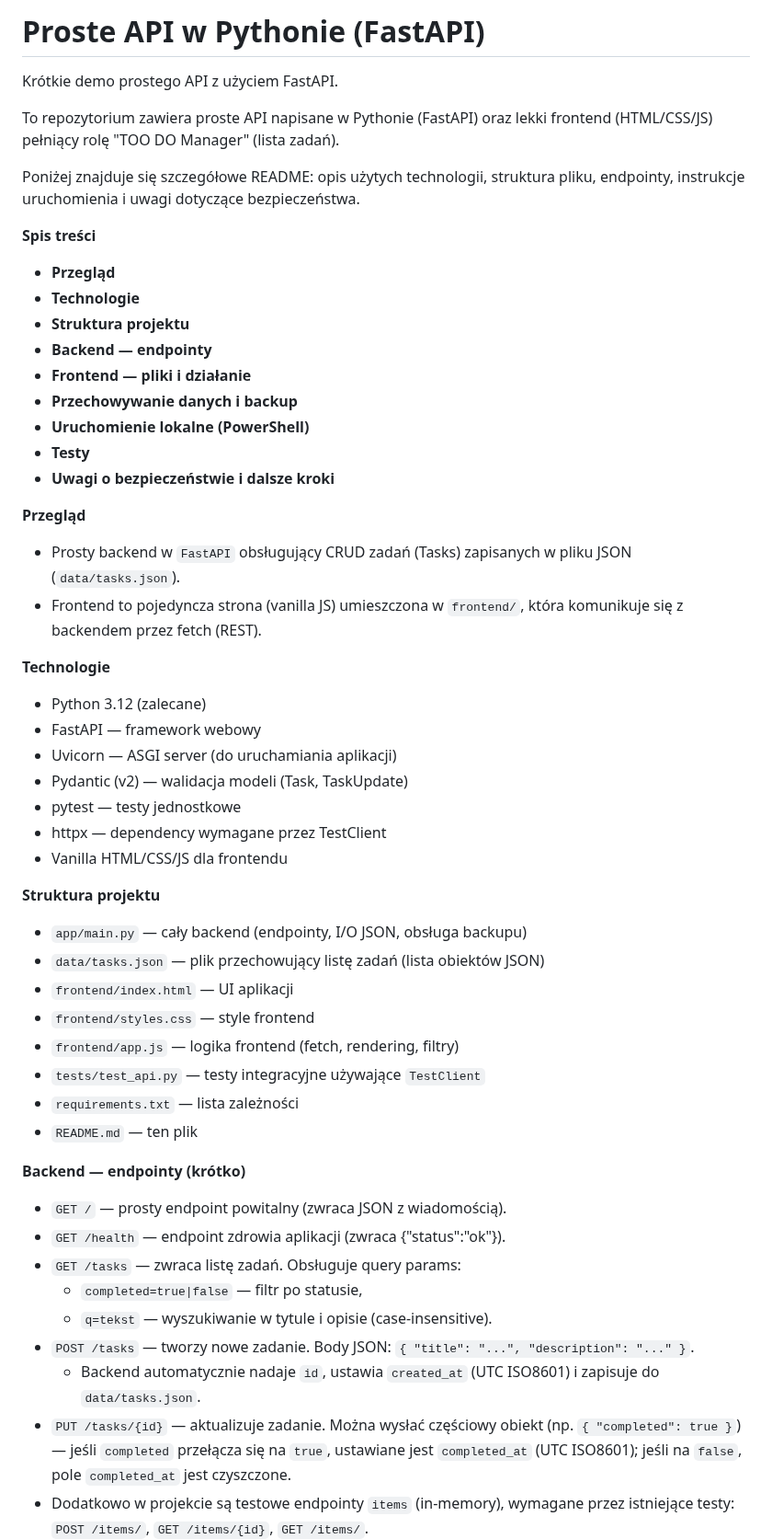
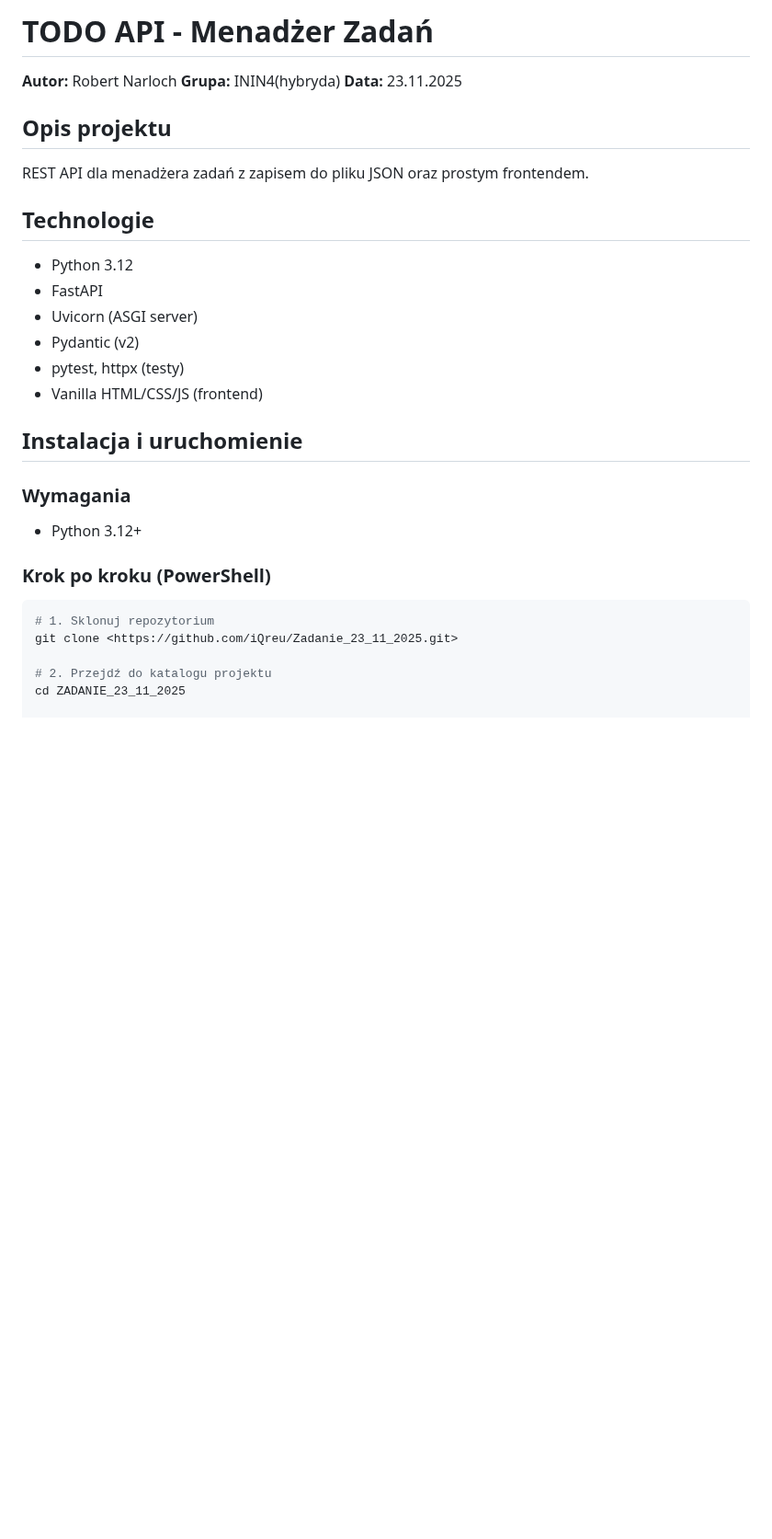
Before and after one commit to iQreu/Zadanie_23_11_2025, a Markdown page: README.md, the part around one of its changes. Shown at 92% size. Drawn GitHub-style; blank space fills up the shorter version.

````diff
--- a/README.md
+++ b/README.md
@@ -1,65 +1,30 @@
-# Proste API w Pythonie (FastAPI)
+# TODO API - Menadżer Zadań
 
-Krótkie demo prostego API z użyciem FastAPI.
+**Autor:** Robert Narloch
+**Grupa:** ININ4(hybryda)
+**Data:** 23.11.2025
 
-To repozytorium zawiera proste API napisane w Pythonie (FastAPI) oraz
-lekki frontend (HTML/CSS/JS) pełniący rolę "TOO DO Manager" (lista zadań).
+## Opis projektu
+REST API dla menadżera zadań z zapisem do pliku JSON oraz prostym frontendem.
 
-Poniżej znajduje się szczegółowe README: opis użytych technologii, struktura
-pliku, endpointy, instrukcje uruchomienia i uwagi dotyczące bezpieczeństwa.
+## Technologie
+- Python 3.12
+- FastAPI
+- Uvicorn (ASGI server)
+- Pydantic (v2)
+- pytest, httpx (testy)
+- Vanilla HTML/CSS/JS (frontend)
 
-**Spis treści**
-- **Przegląd**
-- **Technologie**
-- **Struktura projektu**
-- **Backend — endpointy**
-- **Frontend — pliki i działanie**
-- **Przechowywanie danych i backup**
-- **Uruchomienie lokalne (PowerShell)**
-- **Testy**
-- **Uwagi o bezpieczeństwie i dalsze kroki**
+## Instalacja i uruchomienie
 
+### Wymagania
+- Python 3.12+
 
-**Przegląd**
-- Prosty backend w `FastAPI` obsługujący CRUD zadań (Tasks) zapisanych w pliku
-	JSON (`data/tasks.json`).
-- Frontend to pojedyncza strona (vanilla JS) umieszczona w `frontend/`, która
-	komunikuje się z backendem przez fetch (REST).
+### Krok po kroku (PowerShell)
+```powershell
+# 1. Sklonuj repozytorium
+git clone <https://github.com/iQreu/Zadanie_23_11_2025.git>
 
+# 2. Przejdź do katalogu projektu
+cd ZADANIE_23_11_2025
 
-**Technologie**
-- Python 3.12 (zalecane)
-- FastAPI — framework webowy
-- Uvicorn — ASGI server (do uruchamiania aplikacji)
-- Pydantic (v2) — walidacja modeli (Task, TaskUpdate)
-- pytest — testy jednostkowe
-- httpx — dependency wymagane przez TestClient
-- Vanilla HTML/CSS/JS dla frontendu
-
-
-**Struktura projektu**
-- `app/main.py` — cały backend (endpointy, I/O JSON, obsługa backupu)
-- `data/tasks.json` — plik przechowujący listę zadań (lista obiektów JSON)
-- `frontend/index.html` — UI aplikacji
-- `frontend/styles.css` — style frontend
-- `frontend/app.js` — logika frontend (fetch, rendering, filtry)
-- `tests/test_api.py` — testy integracyjne używające `TestClient`
-- `requirements.txt` — lista zależności
-- `README.md` — ten plik
-
-
-**Backend — endpointy (krótko)**
-- `GET /` — prosty endpoint powitalny (zwraca JSON z wiadomością).
-- `GET /health` — endpoint zdrowia aplikacji (zwraca {"status":"ok"}).
-- `GET /tasks` — zwraca listę zadań. Obsługuje query params:
-	- `completed=true|false` — filtr po statusie,
-	- `q=tekst` — wyszukiwanie w tytule i opisie (case-insensitive).
-- `POST /tasks` — tworzy nowe zadanie. Body JSON: `{ "title": "...", "description": "..." }`.
-	- Backend automatycznie nadaje `id`, ustawia `created_at` (UTC ISO8601) i zapisuje do `data/tasks.json`.
-- `PUT /tasks/{id}` — aktualizuje zadanie. Można wysłać częściowy obiekt
-	(np. `{ "completed": true }`) — jeśli `completed` przełącza się na `true`,
-	ustawiane jest `completed_at` (UTC ISO8601); jeśli na `false`, pole `completed_at` jest czyszczone.
-- Dodatkowo w projekcie są testowe endpointy `items` (in-memory), wymagane przez
-	istniejące testy: `POST /items/`, `GET /items/{id}`, `GET /items/`.
-
-
````
Also changed, not shown: other parts of README.md (+31 -74 lines).
